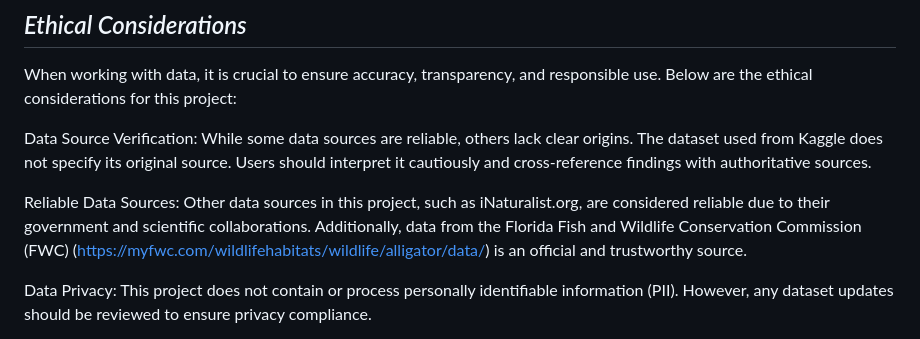
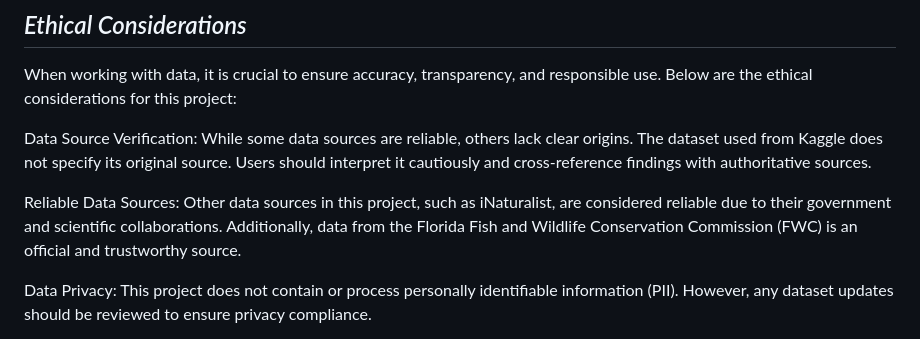
Before and after one commit to jmethao/Project_3, a Markdown page: README.md, the part around the change. Rendered like a GitHub page.

```diff
--- a/README.md
+++ b/README.md
@@ -186,7 +186,7 @@ When working with data, it is crucial to ensure accuracy, transparency, and resp
 
 Data Source Verification: While some data sources are reliable, others lack clear origins. The dataset used from Kaggle does not specify its original source. Users should interpret it cautiously and cross-reference findings with authoritative sources.
 
-Reliable Data Sources: Other data sources in this project, such as iNaturalist.org, are considered reliable due to their government and scientific collaborations. Additionally, data from the Florida Fish and Wildlife Conservation Commission (FWC) (https://myfwc.com/wildlifehabitats/wildlife/alligator/data/) is an official and trustworthy source.
+Reliable Data Sources: Other data sources in this project, such as iNaturalist, are considered reliable due to their government and scientific collaborations. Additionally, data from the Florida Fish and Wildlife Conservation Commission (FWC) is an official and trustworthy source.
 
 Data Privacy: This project does not contain or process personally identifiable information (PII). However, any dataset updates should be reviewed to ensure privacy compliance.
 
```
